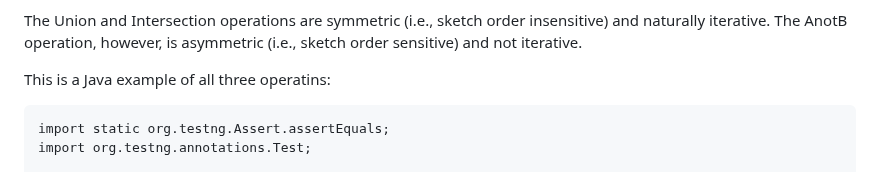
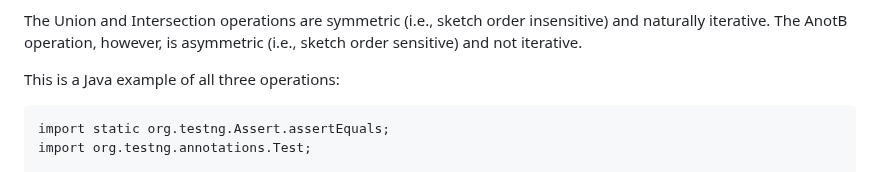
Before and after one commit to apache/datasketches-website, a Markdown page: docs/Theta/ThetaSketchSetOps.md, the part around the change. Rendered like a GitHub page.

```diff
--- a/docs/Theta/ThetaSketchSetOps.md
+++ b/docs/Theta/ThetaSketchSetOps.md
@@ -41,7 +41,7 @@ The Union and Intersection operations are symmetric (i.e., sketch order insensit
 and naturally iterative.
 The AnotB operation, however, is asymmetric (i.e., sketch order sensitive) and not iterative.
 
-This is a Java example of all three operatins:
+This is a Java example of all three operations:
 
     import static org.testng.Assert.assertEquals;
     import org.testng.annotations.Test;
```
Also changed, not shown: docs/Quantiles/QuantilesOverview.md (+4 -3 lines).
